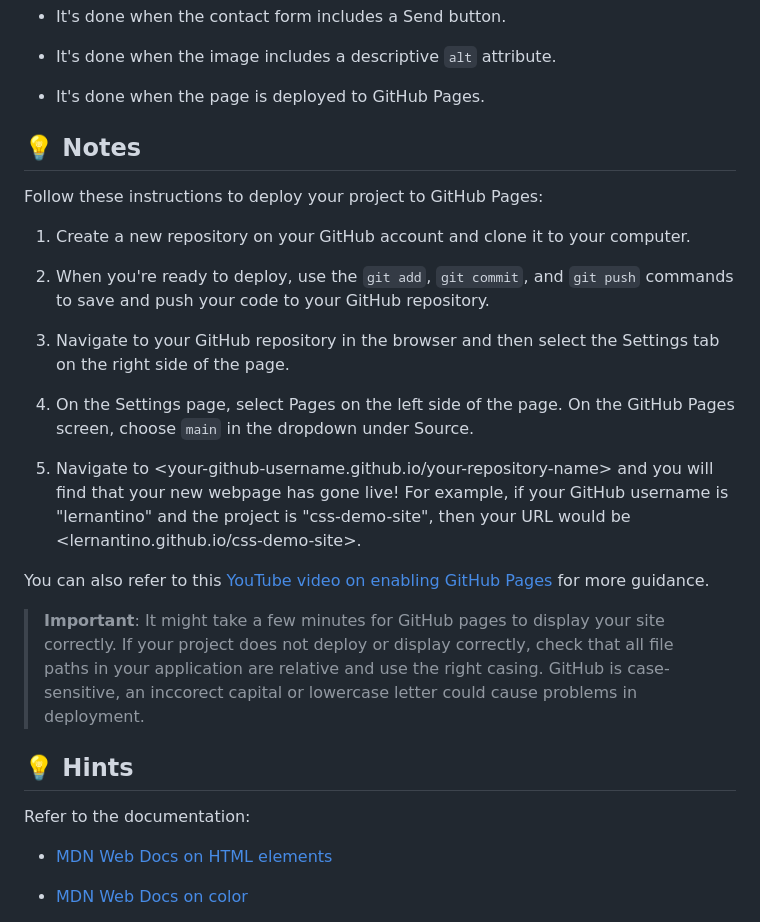
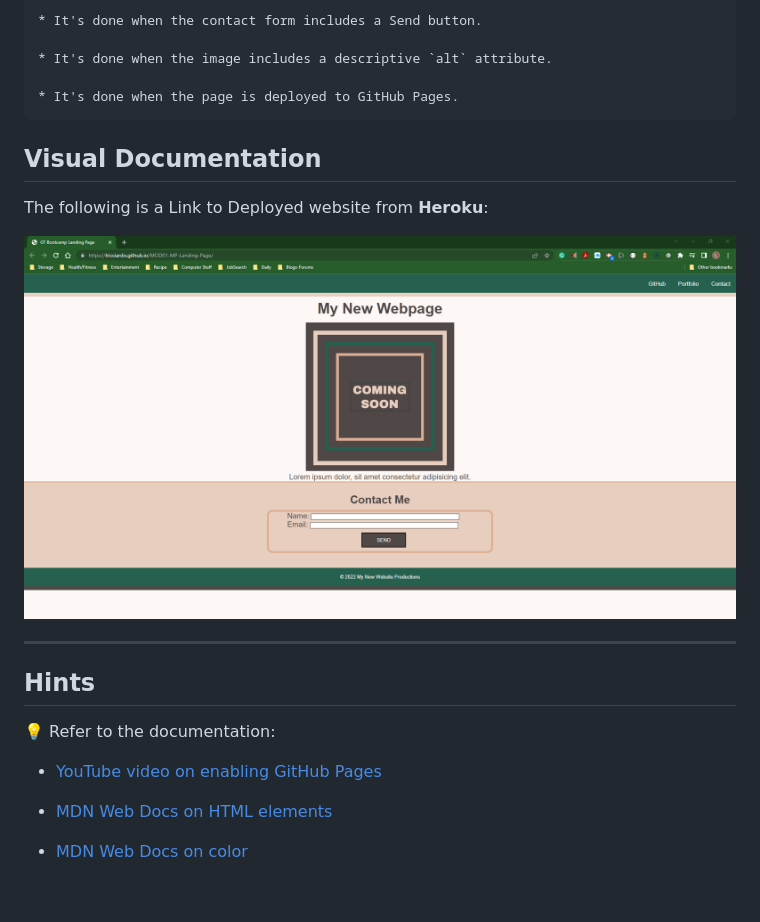
Before and after one commit to LRicciardo/MOD01-MP-Landing-Page, a Markdown page: README.md, the part around the change printed below. Rendered like a GitHub page; pictures changed too: assets/images/MOD01-MP-Landing-Page-Screenshot.png (added); blank space fills up the shorter version.

````diff
--- a/README.md
+++ b/README.md
@@ -41,28 +67,20 @@ Work in your group to implement the following user stories:
 * It's done when the image includes a descriptive `alt` attribute.
 
 * It's done when the page is deployed to GitHub Pages.
+```
 
-## 💡 Notes
+## Visual Documentation
 
-Follow these instructions to deploy your project to GitHub Pages:
+The following is a Link to Deployed website from **Heroku**:
 
-1. Create a new repository on your GitHub account and clone it to your computer.
+![ScreenShot of Application](./assets/images/MOD01-MP-Landing-Page-Screenshot.png "Link to website")
+***
 
-2. When you're ready to deploy, use the `git add`, `git commit`, and `git push` commands to save and push your code to your GitHub repository.
+## Hints
 
-3. Navigate to your GitHub repository in the browser and then select the Settings tab on the right side of the page.
+💡 Refer to the documentation:
 
-4. On the Settings page, select Pages on the left side of the page. On the GitHub Pages screen, choose `main` in the dropdown under Source.
-
-5. Navigate to <your-github-username.github.io/your-repository-name> and you will find that your new webpage has gone live! For example, if your GitHub username is "lernantino" and the project is "css-demo-site", then your URL would be <lernantino.github.io/css-demo-site>.
-
-You can also refer to this [YouTube video on enabling GitHub Pages](https://youtu.be/P4Mu1t5rIXg) for more guidance.
-
-> **Important**: It might take a few minutes for GitHub pages to display your site correctly. If your project does not deploy or display correctly, check that all file paths in your application are relative and use the right casing. GitHub is case-sensitive, an inccorect capital or lowercase letter could cause problems in deployment.
-
-## 💡 Hints
-
-Refer to the documentation:
+* [YouTube video on enabling GitHub Pages](https://youtu.be/P4Mu1t5rIXg)
 
 * [MDN Web Docs on HTML elements](https://developer.mozilla.org/en-US/docs/Web/HTML/Element)
 
````
Also changed, not shown: other parts of README.md (+61 -9 lines), 2 other files.
